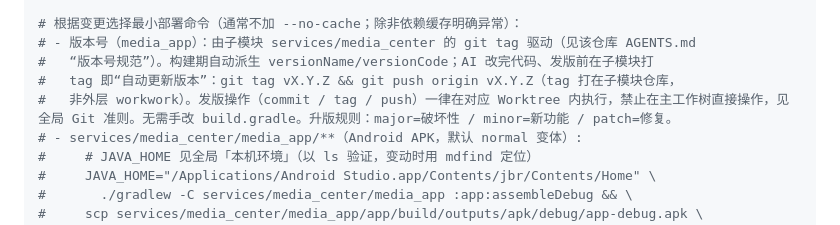
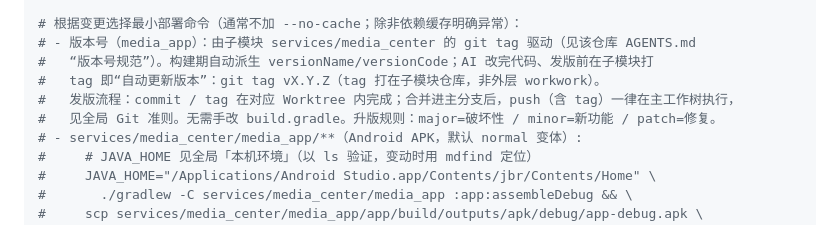
Before and after one commit to ShanWuYinShe/workwork, a Markdown page: AGENTS.md, the part around the change. Drawn GitHub-style.

Commit message:
文档(部署): 发版 push 改在主工作树执行，Worktree 仅负责 commit/tag
Model: deepseek-v4-flash-free

```diff
--- a/AGENTS.md
+++ b/AGENTS.md
@@ -55,8 +55,9 @@ ssh workwork-server "cd service && old=\$(git rev-parse HEAD) && git pull --ff-o
 # 根据变更选择最小部署命令（通常不加 --no-cache；除非依赖缓存明确异常）：
 # - 版本号（media_app）：由子模块 services/media_center 的 git tag 驱动（见该仓库 AGENTS.md
 #   “版本号规范”）。构建期自动派生 versionName/versionCode；AI 改完代码、发版前在子模块打
-#   tag 即“自动更新版本”：git tag vX.Y.Z && git push origin vX.Y.Z（tag 打在子模块仓库，
-#   非外层 workwork）。发版操作（commit / tag / push）一律在对应 Worktree 内执行，禁止在主工作树直接操作，见全局 Git 准则。无需手改 build.gradle。升版规则：major=破坏性 / minor=新功能 / patch=修复。
+#   tag 即“自动更新版本”：git tag vX.Y.Z（tag 打在子模块仓库，非外层 workwork）。
+#   发版流程：commit / tag 在对应 Worktree 内完成；合并进主分支后，push（含 tag）一律在主工作树执行，
+#   见全局 Git 准则。无需手改 build.gradle。升版规则：major=破坏性 / minor=新功能 / patch=修复。
 # - services/media_center/media_app/**（Android APK，默认 normal 变体）:
 #     # JAVA_HOME 见全局「本机环境」（以 ls 验证，变动时用 mdfind 定位）
 #     JAVA_HOME="/Applications/Android Studio.app/Contents/jbr/Contents/Home" \
```
